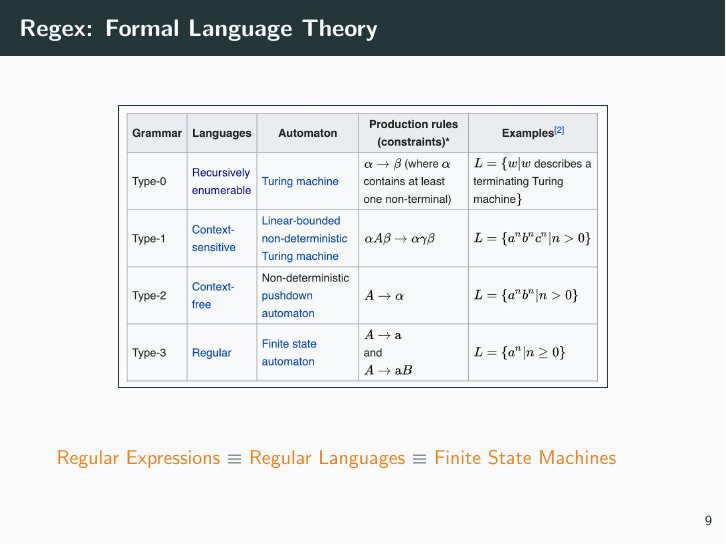
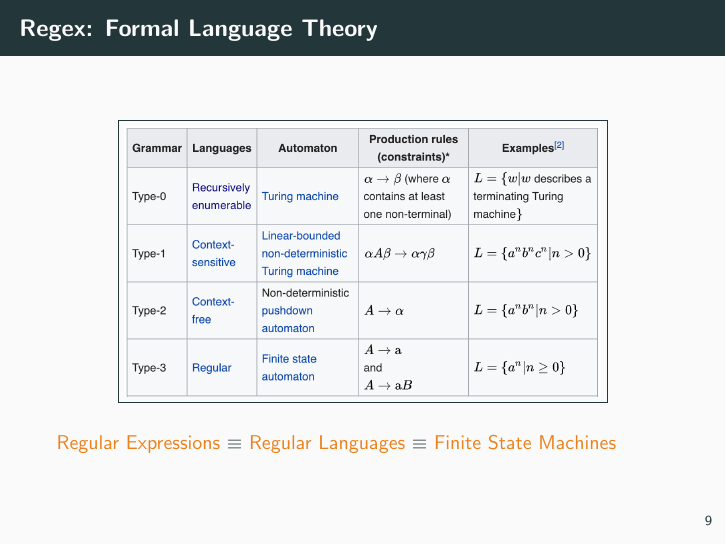
Before and after one commit to schorndorfer/kellogg-notes, LaTeX slides (slides.tex): page 12 of 20. Compiled offline with pdfLaTeX.

Commit message:
slides update

```diff
--- a/slides.tex
+++ b/slides.tex
@@ -180,7 +180,6 @@ Information extraction (IE) can be used to convert some of the information store
   \begin{center}
     \fbox{\includegraphics[scale=0.4]{figures/chomsky-hierarchy.png}}
   \end{center}
-  \\ \vspace{2em}
   \alert{Regular Expressions} $\equiv$ \alert{Regular Languages} $\equiv$ \alert{Finite State Machines}
 \end{frame}
 %------------------------------------------------------------------------------
```
